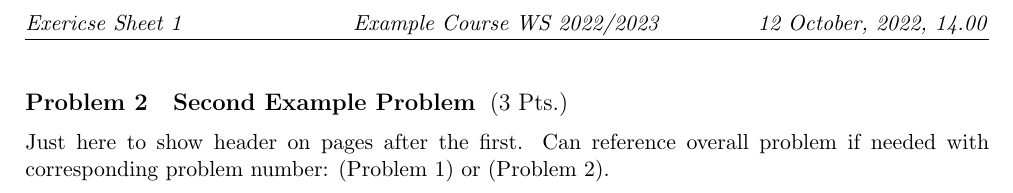
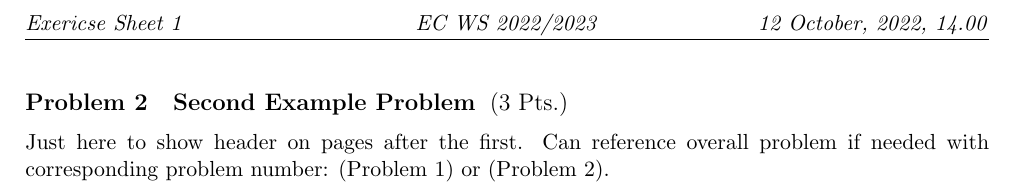
Before and after one commit to fadi-wassaf/exercise-tex, a LaTeX problem sheet (example.tex, which reads exercisesheet.cls): part of page 2 of 2, cut so that both start at the same text. Compiled offline with pdfLaTeX.

Commit message:
Added \coursenameshort to specify a different format in the fancyheader.

```diff
--- a/example.tex
+++ b/example.tex
@@ -2,6 +2,7 @@
 
 % Information to populate headers
 \coursename{Example Course}
+\coursenameshort{EC}
 \semesterlong{Winter Semester 2022/2023}
 \semestershort{WS 2022/2023}
 \university{University Name}
--- a/exercisesheet.cls
+++ b/exercisesheet.cls
@@ -44,6 +44,7 @@
 %       Exercise Information
 % -------------------------------------------
 \newcommand*{\coursename}[1]{\def\@coursename{#1}}
+\newcommand*{\coursenameshort}[1]{\def\@coursenameshort{#1}}
 \newcommand*{\semesterlong}[1]{\def\@semesterlong{#1}}
 \newcommand*{\semestershort}[1]{\def\@semestershort{#1}}
 \newcommand*{\university}[1]{\def\@university{#1}}
@@ -58,7 +59,7 @@
     \pagestyle{fancy}
     \fancyhf{}
     \lhead{\textit{Exericse Sheet \@exercisenumber}}
-    \chead{\textit{\@coursename\ \@semestershort}}
+    \chead{\textit{\@coursenameshort\ \@semestershort}}
     \rhead{\textit{\@duedate}}
     \cfoot{\thepage}
 }
```
Also changed, not shown: example.pdf.
